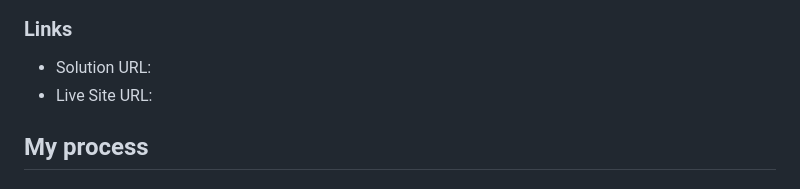
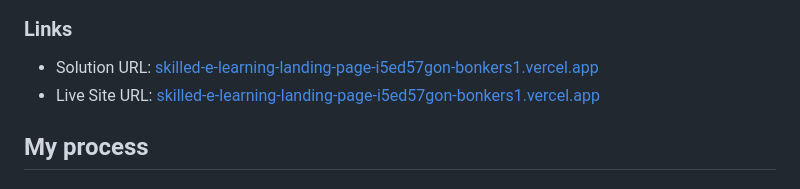
Before and after one commit to Bonkers1/Skilled-e-learning-landing-page, a Markdown page: README.md, the part around the change. Drawn GitHub-style.

```diff
--- a/README.md
+++ b/README.md
@@ -30,8 +30,8 @@ Users should be able to:
 
 ### Links
 
-- Solution URL: []()
-- Live Site URL: []()
+- Solution URL: [skilled-e-learning-landing-page-i5ed57gon-bonkers1.vercel.app](skilled-e-learning-landing-page-i5ed57gon-bonkers1.vercel.app)
+- Live Site URL: [skilled-e-learning-landing-page-i5ed57gon-bonkers1.vercel.app](skilled-e-learning-landing-page-i5ed57gon-bonkers1.vercel.app)
 
 ## My process
 
```
